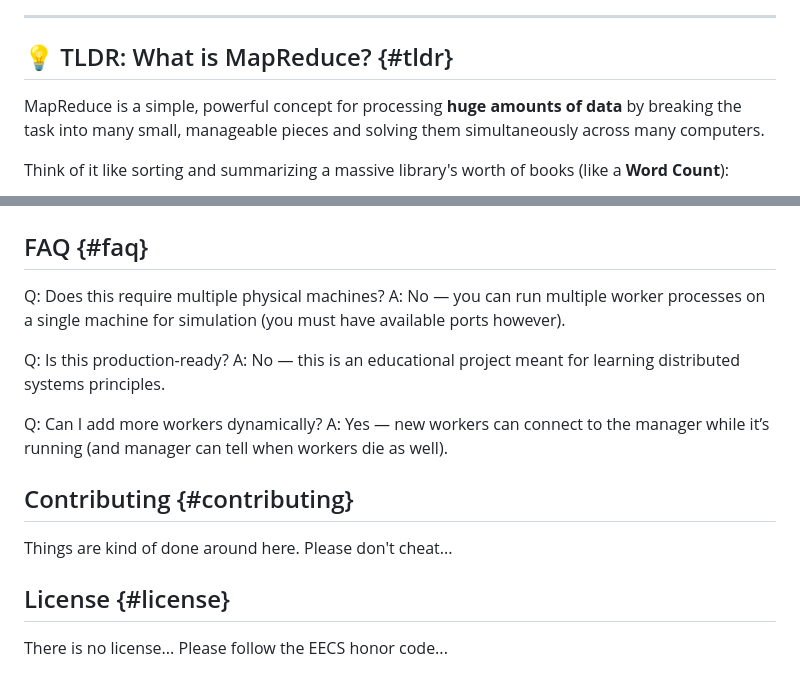
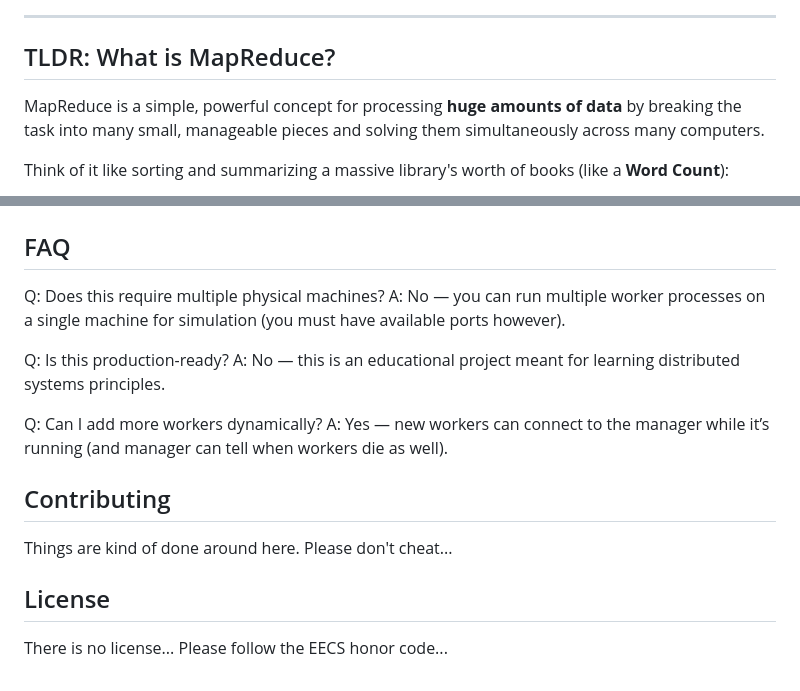
Before and after one commit to RaYaNmOsToFa/onyx.github.io, a Markdown page: README.md, 2 parts joined by grey strips. Drawn GitHub-style.

Commit message:
Fix formatting and update section headers in README
Updated section headers and fixed link formatting in README.

```diff
--- a/README.md
+++ b/README.md
@@ -6,7 +6,7 @@
 
 ---
 
-## 💡 TLDR: What is MapReduce? {#tldr}
+## TLDR: What is MapReduce?
 
 MapReduce is a simple, powerful concept for processing **huge amounts of data** by breaking the task into many small, manageable pieces and solving them simultaneously across many computers.
 
@@ -166,15 +166,15 @@ the, 2
 ## Architecture Diagram
 <img width="1551" height="710" alt="image" src="/arch.png" />
 
-## FAQ {#faq}
+## FAQ
 Q: Does this require multiple physical machines? A: No — you can run multiple worker processes on a single machine for simulation (you must have available ports however).
 
 Q: Is this production-ready? A: No — this is an educational project meant for learning distributed systems principles.
 
 Q: Can I add more workers dynamically? A: Yes — new workers can connect to the manager while it’s running (and manager can tell when workers die as well).
 
-## Contributing {#contributing}
+## Contributing
 Things are kind of done around here. Please don't cheat...
 
-## License {#license}
+## License
 There is no license... Please follow the EECS honor code...
```
Also changed, not shown: other parts of README.md (+10 -10 lines).
